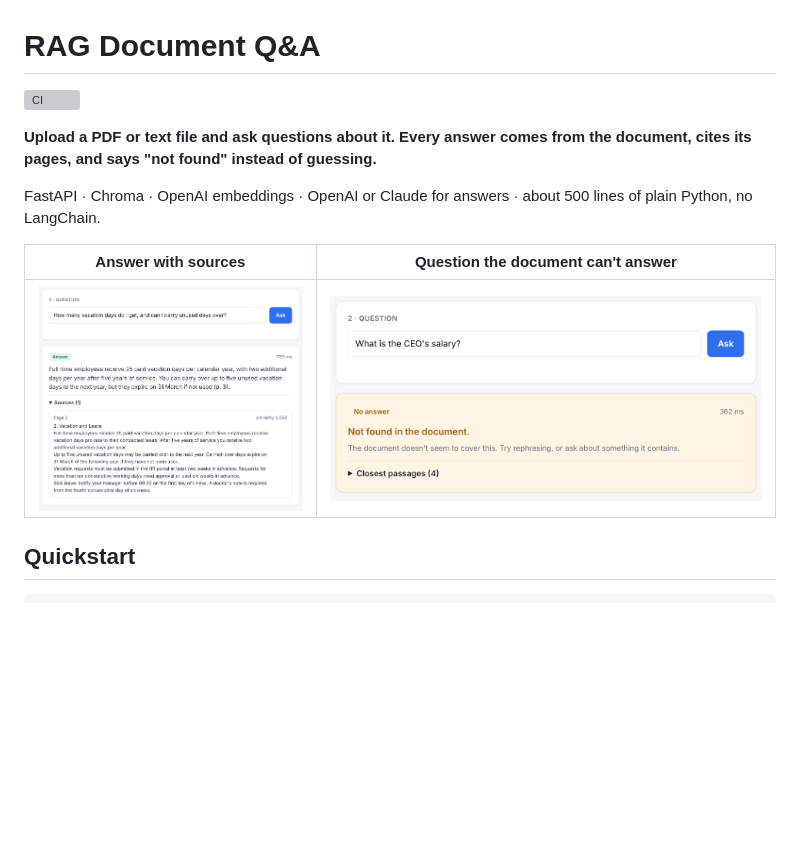
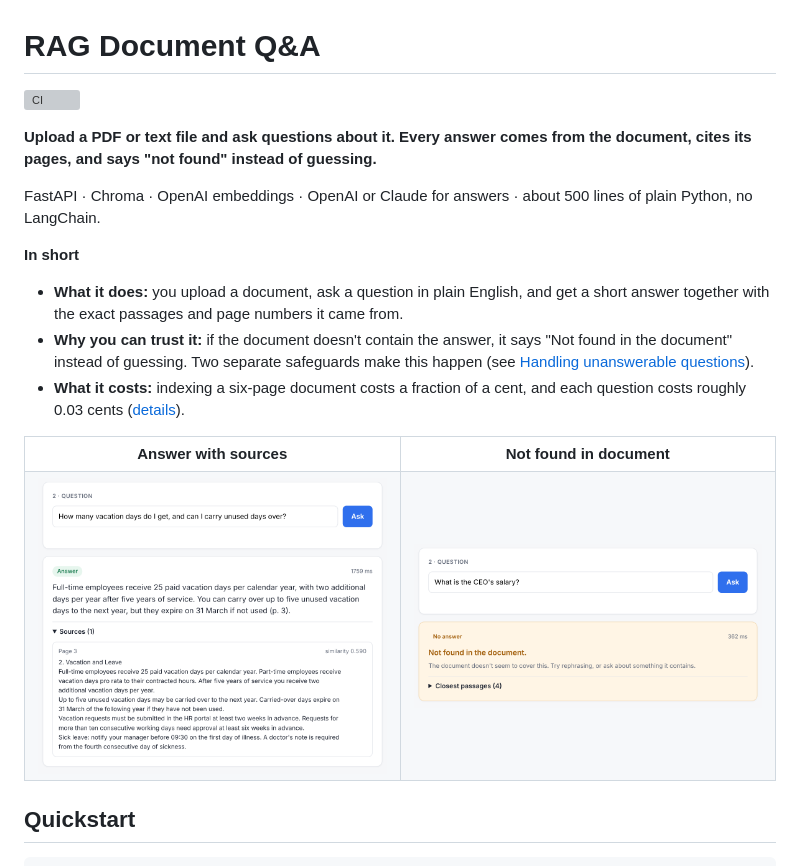
Before and after one commit to theohedb-blip/rag-document-qa, a Markdown page: README.md, the part around one of its changes. Rendered like a GitHub page; blank space fills up the shorter version; grey boxes are pictures that could not be loaded.

Commit message:
README: add plain-language summary and side-by-side screenshots

```diff
--- a/README.md
+++ b/README.md
@@ -6,9 +6,22 @@
 
 FastAPI · Chroma · OpenAI embeddings · OpenAI or Claude for answers · about 500 lines of plain Python, no LangChain.
 
-| Answer with sources | Question the document can't answer |
-|---|---|
-| ![Answer with sources](docs/screenshot.png) | ![Not found state](docs/screenshot-not-found.png) |
+**In short**
+
+- **What it does:** you upload a document, ask a question in plain English, and get a short answer together with the exact passages and page numbers it came from.
+- **Why you can trust it:** if the document doesn't contain the answer, it says "Not found in the document" instead of guessing. Two separate safeguards make this happen (see [Handling unanswerable questions](#handling-unanswerable-questions)).
+- **What it costs:** indexing a six-page document costs a fraction of a cent, and each question costs roughly 0.03 cents ([details](#cost)).
+
+<table>
+  <tr>
+    <th width="50%">Answer with sources</th>
+    <th width="50%">Not found in document</th>
+  </tr>
+  <tr>
+    <td><img src="docs/screenshot.png" alt="A grounded answer with its source passage, page number and similarity score"></td>
+    <td><img src="docs/screenshot-not-found.png" alt="The amber 'Not found in the document' state"></td>
+  </tr>
+</table>
 
 ## Quickstart
 
```
Also changed, not shown: other parts of README.md (+1 -1 lines).
